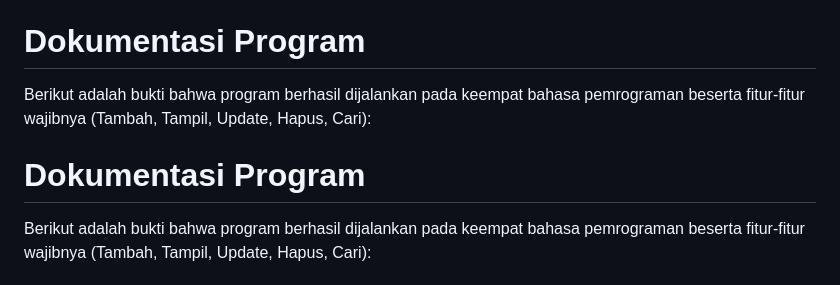
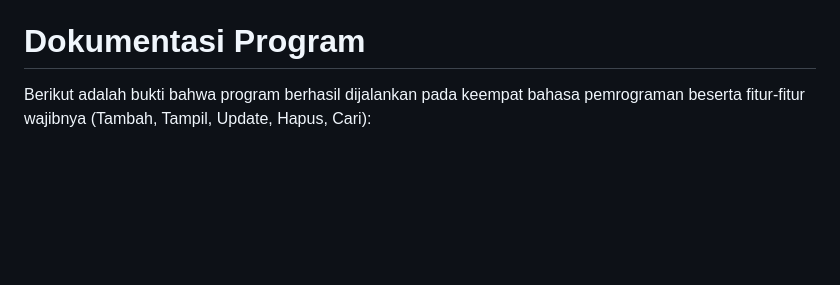
Before and after one commit to RafiSubqhi/TP1DPBO2526C1, a Markdown page: Readme.md, the part around the change. Rendered like a GitHub page; blank space fills up the shorter version.

Commit message:
Remove duplicate documentation section
Removed duplicate documentation section in Readme.md.

```diff
--- a/Readme.md
+++ b/Readme.md
@@ -24,9 +24,6 @@ Program mengelola sekumpulan objek Film (Array of Objects) untuk fitur CRUD (Cre
   Karena PHP bersifat stateless, Array of Objects disimpan di dalam $_SESSION agar data tidak hilang saat halaman dimuat ulang. Input data ditangkap melalui form HTML ($_POST), sedangkan fitur hapus memparsing ID melalui URL ($_GET). Data ditampilkan menggunakan perulangan foreach ke dalam tabel HTML.
 
 # Dokumentasi Program
-Berikut adalah bukti bahwa program berhasil dijalankan pada keempat bahasa pemrograman beserta fitur-fitur wajibnya (Tambah, Tampil, Update, Hapus, Cari):
-
-  # Dokumentasi Program
 Berikut adalah bukti bahwa program berhasil dijalankan pada keempat bahasa pemrograman beserta fitur-fitur wajibnya (Tambah, Tampil, Update, Hapus, Cari):
 
   ## Output Program C++
```
